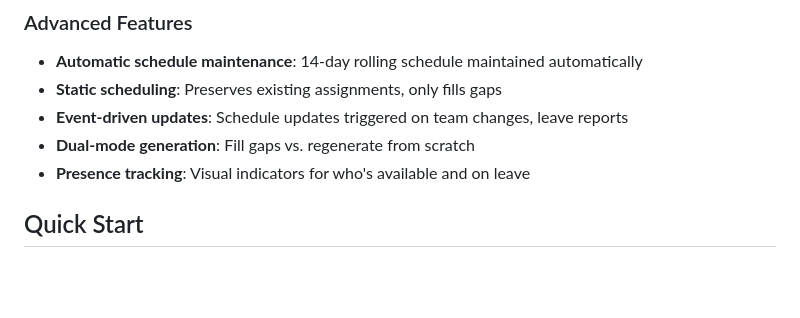
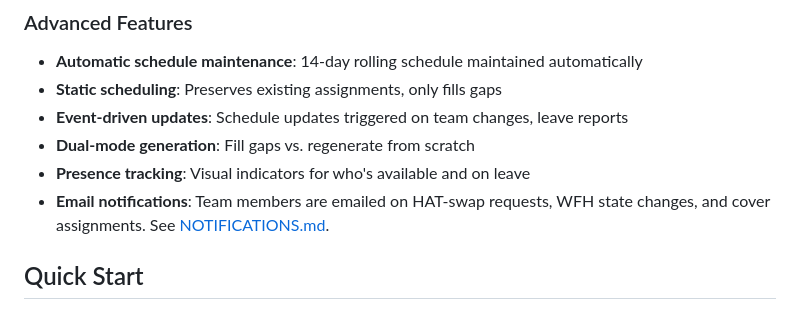
Before and after one commit to inful/madhatter, a Markdown page: README.md, the part around the change. Rendered like a GitHub page; blank space fills up the shorter version.

```diff
--- a/README.md
+++ b/README.md
@@ -29,6 +29,7 @@ A comprehensive support duty management system with automatic scheduling, leave
 - **Event-driven updates**: Schedule updates triggered on team changes, leave reports
 - **Dual-mode generation**: Fill gaps vs. regenerate from scratch
 - **Presence tracking**: Visual indicators for who's available and on leave
+- **Email notifications**: Team members are emailed on HAT-swap requests, WFH state changes, and cover assignments. See [NOTIFICATIONS.md](docs/NOTIFICATIONS.md).
 
 ## Quick Start
 
```
Also changed, not shown: AGENTS.md (+7 -0 lines), docs/NOTIFICATIONS.md (added, +199 -0 lines).
